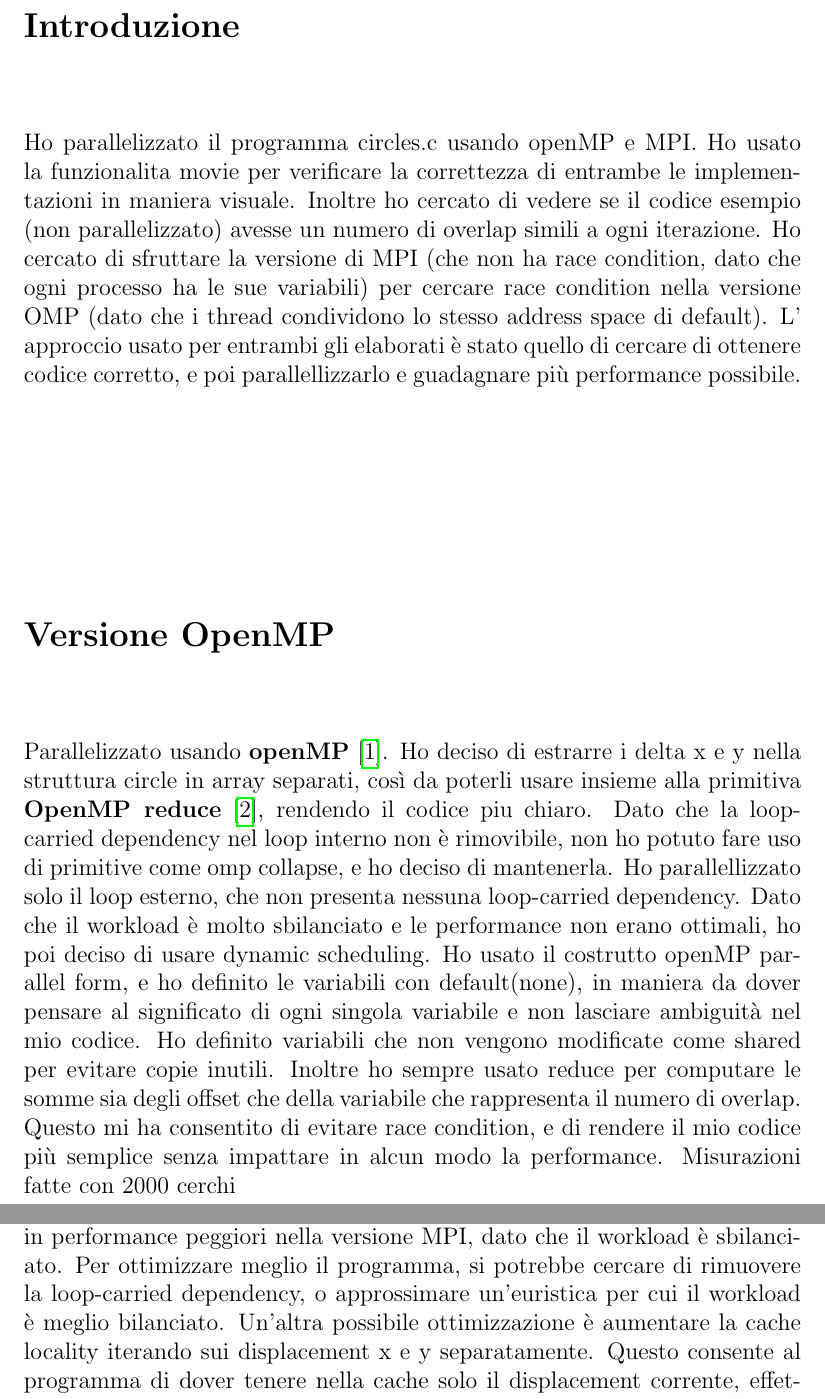
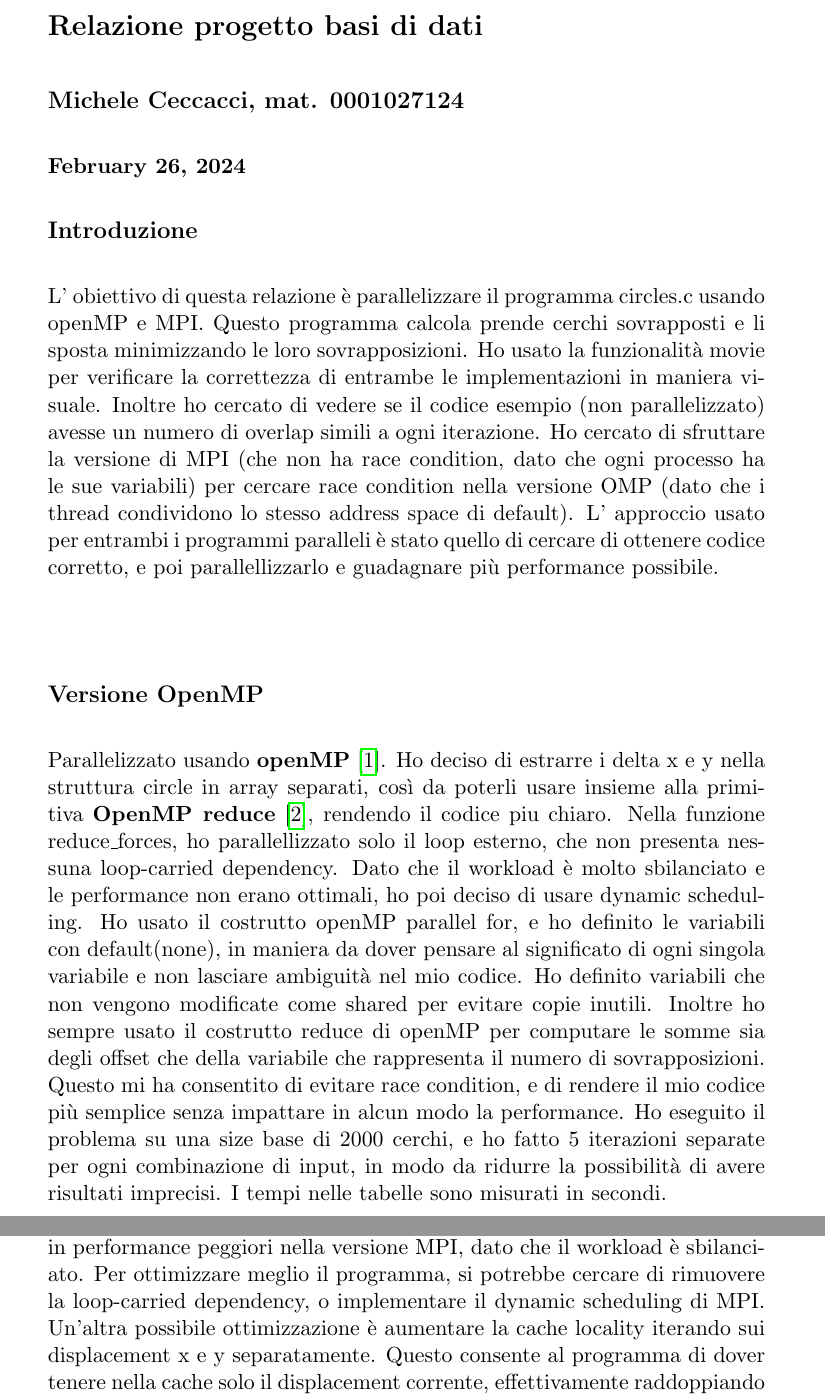
Before and after one commit to michelececcacci/hpc, a LaTeX document (Progetto-HPC-2023-2024/report/main.tex): two parts of pages 1 and 5 of 6, joined at a grey line, cut at the place of the change. Compiled offline with pdfLaTeX.

Commit message:
spacing fixes

```diff
--- a/Progetto-HPC-2023-2024/report/main.tex
+++ b/Progetto-HPC-2023-2024/report/main.tex
@@ -1,4 +1,4 @@
-\documentclass[a4paper,12pt, twoside]{report}
+\documentclass[a4paper,11pt, twoside]{report}
 \usepackage{hyperref}
 \usepackage{graphicx}
 \usepackage[backend=biber, sorting=none, style=ieee]{biblatex}
@@ -6,25 +6,29 @@
 
 \begin{document}
 
-\title{Relazione progetto basi di dati}
-\author{Michele Ceccacci}
-\date{\today}
+\section*{Relazione progetto basi di dati}
+\subsection*{Michele Ceccacci, mat. 0001027124}
+\subsubsection*{\today}
 
-\section*{Introduzione}
-Ho parallelizzato il programma circles.c usando openMP e MPI. Ho usato la funzionalita movie per verificare la correttezza di entrambe le implementazioni in maniera visuale. Inoltre ho cercato di vedere se il codice esempio (non parallelizzato) avesse un numero di overlap simili a ogni iterazione. Ho cercato di sfruttare la versione di MPI (che non ha race condition, dato che ogni processo ha le sue variabili) per cercare race condition nella versione OMP (dato che i thread condividono lo stesso address space di default).
-L' approccio usato per entrambi gli elaborati è stato quello di cercare di ottenere codice corretto, e poi parallellizzarlo e guadagnare più performance possibile.
-\section*{Versione OpenMP}
+\subsection*{Introduzione}
+L' obiettivo di questa relazione è parallelizzare il programma circles.c usando openMP e MPI.
+Questo programma calcola prende cerchi sovrapposti e li sposta minimizzando le loro sovrapposizioni.
+Ho usato la funzionalità movie per verificare la correttezza di entrambe le implementazioni in maniera visuale.
+Inoltre ho cercato di vedere se il codice esempio (non parallelizzato) avesse un numero di overlap simili a ogni iterazione. Ho cercato di sfruttare la versione di MPI (che non ha race condition, dato che ogni processo ha le sue variabili)
+per cercare race condition nella versione OMP (dato che i thread condividono lo stesso address space di default).
+L' approccio usato per entrambi i programmi paralleli è stato quello di cercare di ottenere codice corretto,
+e poi parallellizzarlo e guadagnare più performance possibile.
+\subsection*{Versione OpenMP}
 Parallelizzato usando \textbf{openMP} \cite{openMP}.
 Ho deciso di estrarre i delta x e y nella struttura circle in array separati, così da poterli usare insieme alla primitiva \textbf{OpenMP reduce} \cite{omp_reduce}, rendendo il codice piu chiaro.
-Dato che la loop-carried dependency nel loop interno non è rimovibile, non ho potuto fare uso di primitive come omp collapse, e ho deciso di mantenerla.
-Ho parallellizzato solo il loop esterno, che non presenta nessuna loop-carried dependency.
+Nella funzione reduce\_forces, ho parallellizzato solo il loop esterno, che non presenta nessuna loop-carried dependency.
 Dato che il workload è molto sbilanciato e le performance non erano ottimali, ho poi deciso di usare dynamic scheduling.
-Ho usato il costrutto openMP parallel form, e ho definito le variabili con default(none), in maniera da dover pensare al significato di ogni singola variabile e non lasciare ambiguità nel mio codice. Ho definito variabili che non vengono modificate come shared per evitare copie inutili.
-Inoltre ho sempre usato  reduce per computare le somme sia degli offset che della variabile che rappresenta il numero di overlap.
+Ho usato il costrutto openMP parallel for, e ho definito le variabili con default(none), in maniera da dover pensare al significato di ogni singola variabile e non lasciare ambiguità nel mio codice.
+Ho definito variabili che non vengono modificate come shared per evitare copie inutili.
+Inoltre ho sempre usato il costrutto reduce di openMP per computare le somme sia degli offset che della variabile che rappresenta il numero di sovrapposizioni.
 Questo mi ha consentito di evitare race condition, e di rendere il mio codice più semplice senza impattare in alcun modo la performance.
-Misurazioni fatte con 2000 cerchi
-\newline
-\includegraphics[scale=0.5]{images/omp_speedup.png}
+Ho eseguito il problema su una size base di 2000 cerchi, e ho fatto 5 iterazioni separate per ogni combinazione di input, in modo da ridurre la possibilità di avere risultati imprecisi.
+I tempi nelle tabelle sono misurati in secondi.
 \begin{table}[!ht]
     \centering
     \begin{tabular}{|l|l|l|l|l|l|l|}
@@ -131,11 +133,11 @@ La ragione per cui la strong scaling efficency diminuisce nella dodicesima itera
 \section*{Conclusioni}
 La differenza principale tra il programma MPI e il programma OpenMP è la mancanza di dynamic scheduling nella versione MPI.
 Questo si traduce in performance peggiori nella versione MPI, dato che il workload è sbilanciato.
-Per ottimizzare meglio il programma, si potrebbe cercare di rimuovere la loop-carried dependency, o approssimare un'euristica per cui il workload è meglio bilanciato.
+Per ottimizzare meglio il programma, si potrebbe cercare di rimuovere la loop-carried dependency, o implementare il dynamic scheduling di MPI.
 Un'altra possibile ottimizzazione è aumentare la cache locality iterando sui displacement x e y separatamente.
 Questo consente al programma di dover tenere nella cache solo il displacement corrente, effettivamente raddoppiando il numero di displacement nella cache.
-Ho inoltre notato che il numero di intersezioni non sono esattamente uguali tra versione parallellizzata e seriale, ma differiscono di circa lo 0.5\% alla ventesima iterazione. Dopo una sessione di debugging,
-credo che questo sia dovuto al fatto che i float che rappresentano i displacement vengono sommati in un ordine diverso, dando origine così a risultati leggermente inconsistenti.
+Ho inoltre notato che il numero di intersezioni non sono esattamente uguali tra versione parallellizzata e seriale, ma differiscono di circa lo 0.5\% alla ventesima iterazione.
+Dopo una sessione di debugging, credo che questo sia dovuto al fatto che i float che rappresentano i displacement vengono sommati in un ordine diverso, dando origine così a risultati leggermente inconsistenti.
 \printbibliography
 \appendix
 
```
Also changed, not shown: Progetto-HPC-2023-2024/report/main.tex (14 more changed lines).
